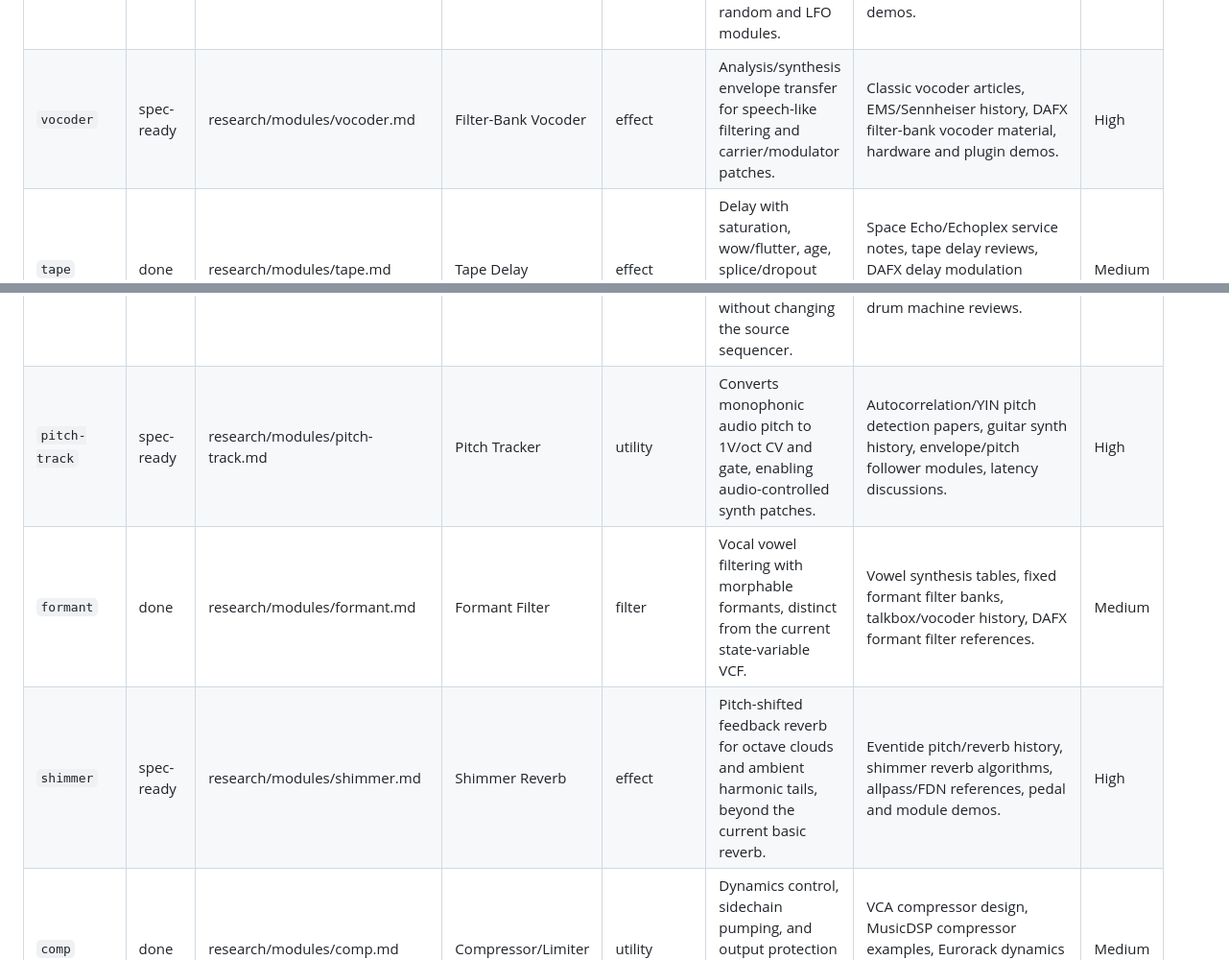
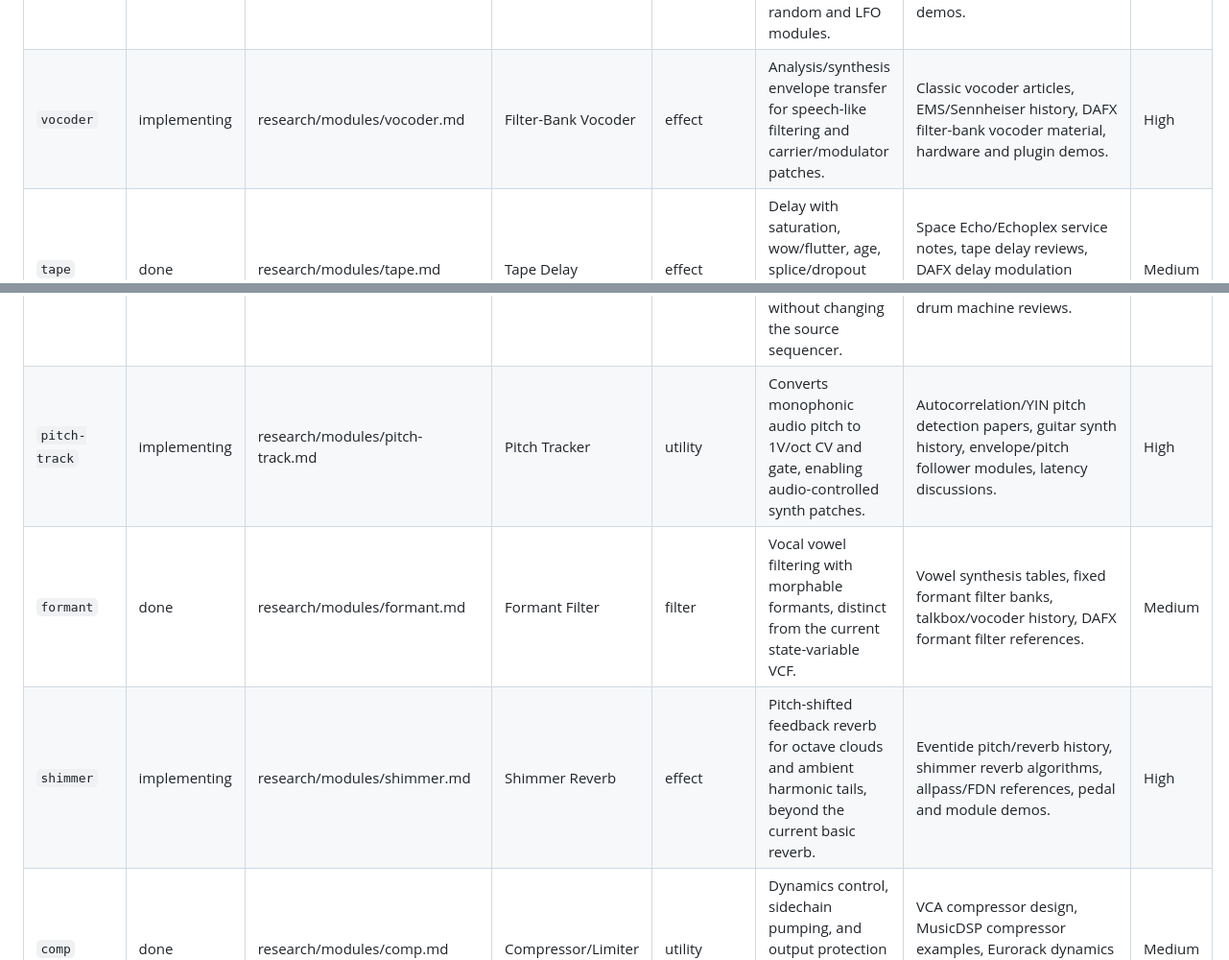
Before and after one commit to OrderAndCh4oS/eurorack-js, a Markdown page: research/module-queue.md, 2 parts joined by grey strips. Shown at 96% size. GitHub-like rendering.

Commit message:
queue: start final module wave

```diff
--- a/research/module-queue.md
+++ b/research/module-queue.md
@@ -36,7 +36,7 @@ This is a curated backlog for new modules that should each add a distinct capabi
 | `seq-switch` | done | research/modules/seq-switch.md | Sequential Switch | sequencer | Clocked routing of one input to many outputs or many inputs to one output, adding performance-oriented signal switching. | Doepfer A-151, Buchla/Serge switching concepts, manual and trigger behavior, patch demos. | Low |
 | `burst` | done | research/modules/burst.md | Burst Generator | clock | Controlled trigger bursts, ratchets, probability, and clock multiplication for percussion and sequencer accents. | Befaco Burst, Make Noise Tempi/clocking demos, probability gate modules, rhythm programming articles. | Medium |
 | `chaos` | done | research/modules/chaos.md | Chaotic CV Generator | modulation | Non-repeating modulation from Lorenz/logistic-style systems, distinct from random and LFO modules. | Nonlinear dynamics papers, Sloths/chaos module manuals, chaos synth zines/articles, oscilloscope demos. | Medium |
-| `vocoder` | spec-ready | research/modules/vocoder.md | Filter-Bank Vocoder | effect | Analysis/synthesis envelope transfer for speech-like filtering and carrier/modulator patches. | Classic vocoder articles, EMS/Sennheiser history, DAFX filter-bank vocoder material, hardware and plugin demos. | High |
+| `vocoder` | implementing | research/modules/vocoder.md | Filter-Bank Vocoder | effect | Analysis/synthesis envelope transfer for speech-like filtering and carrier/modulator patches. | Classic vocoder articles, EMS/Sennheiser history, DAFX filter-bank vocoder material, hardware and plugin demos. | High |
 | `tape` | done | research/modules/tape.md | Tape Delay | effect | Delay with saturation, wow/flutter, age, splice/dropout behavior, and feedback tone shaping. | Space Echo/Echoplex service notes, tape delay reviews, DAFX delay modulation papers, contemporary module demos. | Medium |
 | `lpg` | done | research/modules/lpg.md | Low Pass Gate | filter | Combined VCA/filter with plucky vactrol-style response, giving envelopes a different shape than VCA plus VCF patches. | Buchla low pass gate history, Make Noise Optomix, Doepfer A-101-2, vactrol response notes, percussive demo patches. | Medium |
 | `quad-lfo` | done | research/modules/quad-lfo.md | Quadrature LFO | modulation | Phase-related modulation outputs for panning, filter movement, and cyclic modulation that the current LFO/Ochd pair does not target directly. | Doepfer A-143-9, Batumi quadrature modes, sine/cosine oscillator math, stereo motion demos. | Low |
@@ -44,9 +44,9 @@ This is a curated backlog for new modules that should each add a distinct capabi
 | `joystick` | done | research/modules/joystick.md | Joystick Controller | utility | Manual X/Y performance CV with optional gate and recordable gestures for hands-on patch control. | Planar, Choices, Buchla 227/222e controller history, performance demos, touch/joystick controller reviews. | Low |
 | `prob-seq` | done | research/modules/prob-seq.md | Probability Sequencer | sequencer | Step sequencing with per-step probability, ratchets, skips, and conditional gates rather than fixed deterministic playback. | Elektron conditional trigs, Metropolis/Metropolix, Varigate, probability rhythm papers, performance demos. | Medium |
 | `swing` | done | research/modules/swing.md | Swing Clock Processor | clock | Clock delay, shuffle, groove templates, and humanization for rhythmic patches without changing the source sequencer. | DIN sync/MIDI clock swing history, groove quantization papers, clock utility manuals, drum machine reviews. | Low |
-| `pitch-track` | spec-ready | research/modules/pitch-track.md | Pitch Tracker | utility | Converts monophonic audio pitch to 1V/oct CV and gate, enabling audio-controlled synth patches. | Autocorrelation/YIN pitch detection papers, guitar synth history, envelope/pitch follower modules, latency discussions. | High |
+| `pitch-track` | implementing | research/modules/pitch-track.md | Pitch Tracker | utility | Converts monophonic audio pitch to 1V/oct CV and gate, enabling audio-controlled synth patches. | Autocorrelation/YIN pitch detection papers, guitar synth history, envelope/pitch follower modules, latency discussions. | High |
 | `formant` | done | research/modules/formant.md | Formant Filter | filter | Vocal vowel filtering with morphable formants, distinct from the current state-variable VCF. | Vowel synthesis tables, fixed formant filter banks, talkbox/vocoder history, DAFX formant filter references. | Medium |
-| `shimmer` | spec-ready | research/modules/shimmer.md | Shimmer Reverb | effect | Pitch-shifted feedback reverb for octave clouds and ambient harmonic tails, beyond the current basic reverb. | Eventide pitch/reverb history, shimmer reverb algorithms, allpass/FDN references, pedal and module demos. | High |
+| `shimmer` | implementing | research/modules/shimmer.md | Shimmer Reverb | effect | Pitch-shifted feedback reverb for octave clouds and ambient harmonic tails, beyond the current basic reverb. | Eventide pitch/reverb history, shimmer reverb algorithms, allpass/FDN references, pedal and module demos. | High |
 | `comp` | done | research/modules/comp.md | Compressor/Limiter | utility | Dynamics control, sidechain pumping, and output protection for complex patches and drum buses. | VCA compressor design, MusicDSP compressor examples, Eurorack dynamics module manuals, mix-engineering references. | Medium |
 
 ## Processing the Queue
```
